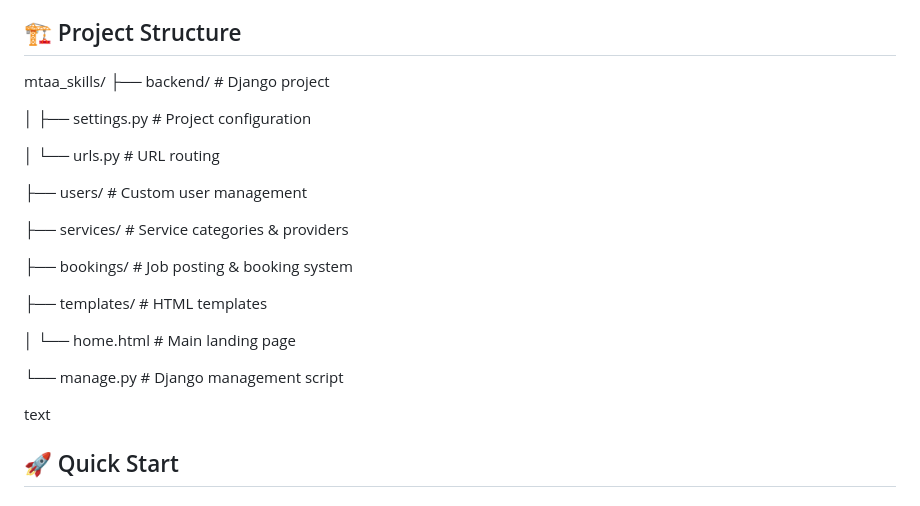
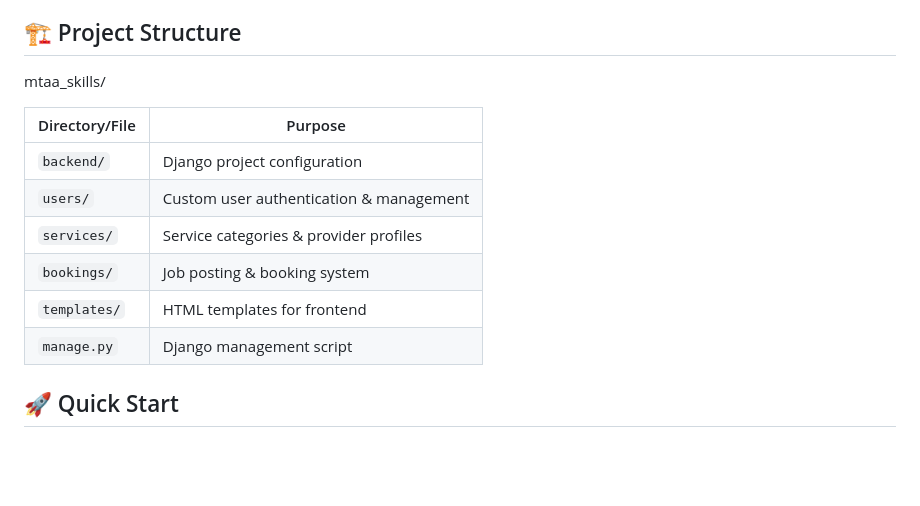
Before and after one commit to Charlesmbuu/mtaa-skills, a Markdown page: README.md, the part around the change. Drawn GitHub-style; blank space fills up the shorter version.

```diff
--- a/README.md
+++ b/README.md
@@ -34,25 +34,18 @@ A modern web platform connecting service seekers with verified local service pro
 
 ## 🏗️ Project Structure
 mtaa_skills/
-├── backend/ # Django project
 
-│ ├── settings.py # Project configuration
+| Directory/File | Purpose |
+|---------------|---------|
+| `backend/` | Django project configuration |
+| `users/` | Custom user authentication & management |
+| `services/` | Service categories & provider profiles |
+| `bookings/` | Job posting & booking system |
+| `templates/` | HTML templates for frontend |
+| `manage.py` | Django management script |
 
-│ └── urls.py # URL routing
 
-├── users/ # Custom user management
 
-├── services/ # Service categories & providers
-
-├── bookings/ # Job posting & booking system
-
-├── templates/ # HTML templates
-
-│ └── home.html # Main landing page
-
-└── manage.py # Django management script
-
-text
 
 ## 🚀 Quick Start
 
```
